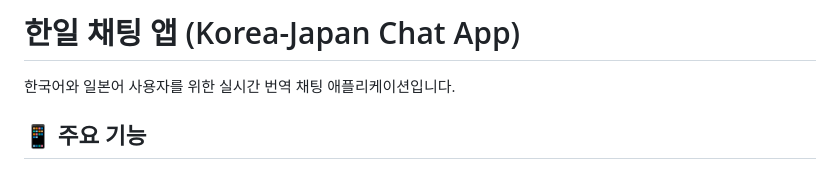
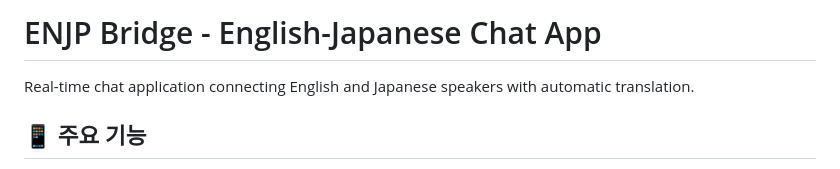
Before and after one commit to JIHUNJO123/enjp-bridge-privacy, a Markdown page: README.md, the part around the change. GitHub-like rendering.

Commit message:
Update README for ENJP Bridge

```diff
--- a/README.md
+++ b/README.md
@@ -1,6 +1,6 @@
-# 한일 채팅 앱 (Korea-Japan Chat App)
+# ENJP Bridge - English-Japanese Chat App
 
-한국어와 일본어 사용자를 위한 실시간 번역 채팅 애플리케이션입니다.
+Real-time chat application connecting English and Japanese speakers with automatic translation.
 
 ## 📱 주요 기능
 
```
